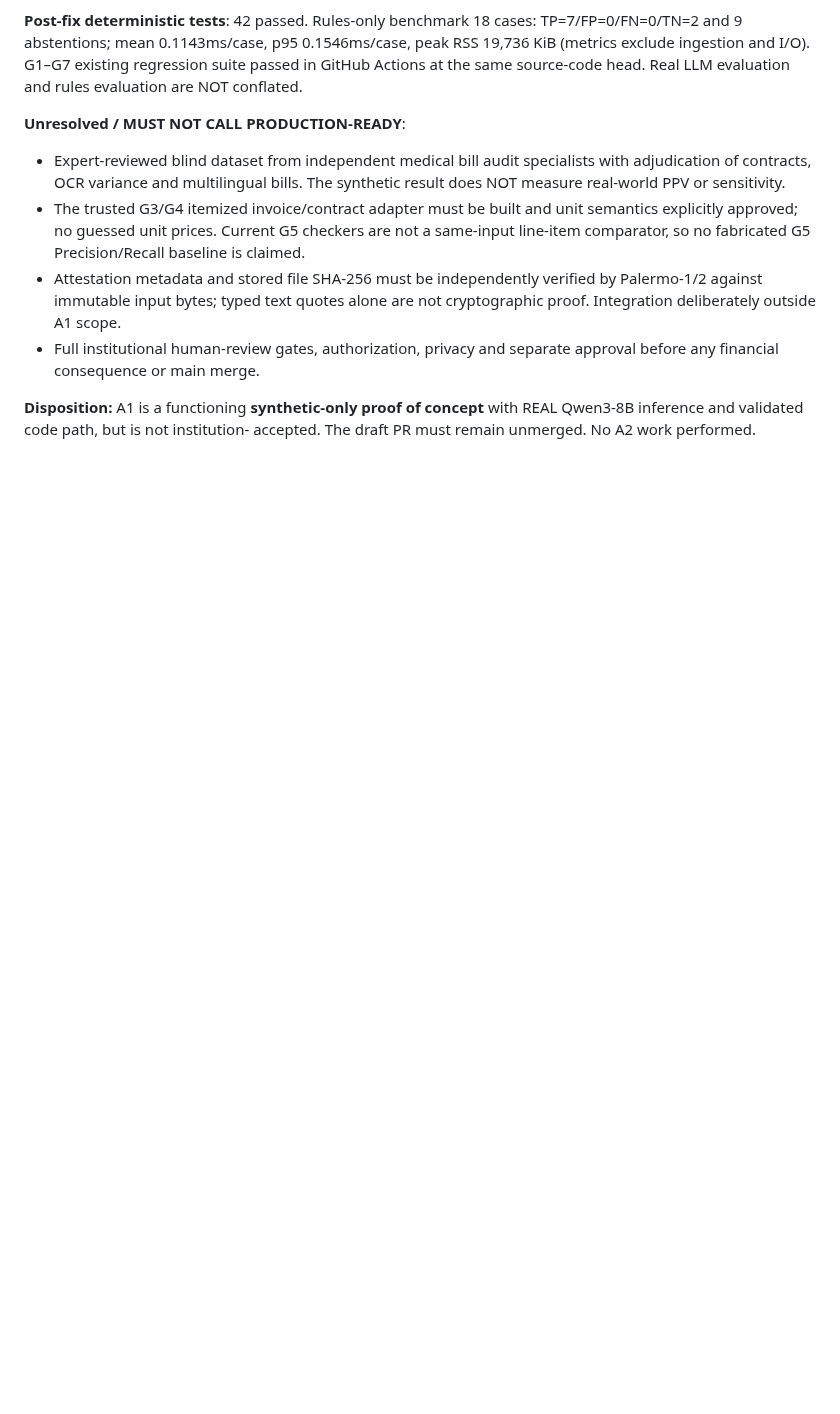
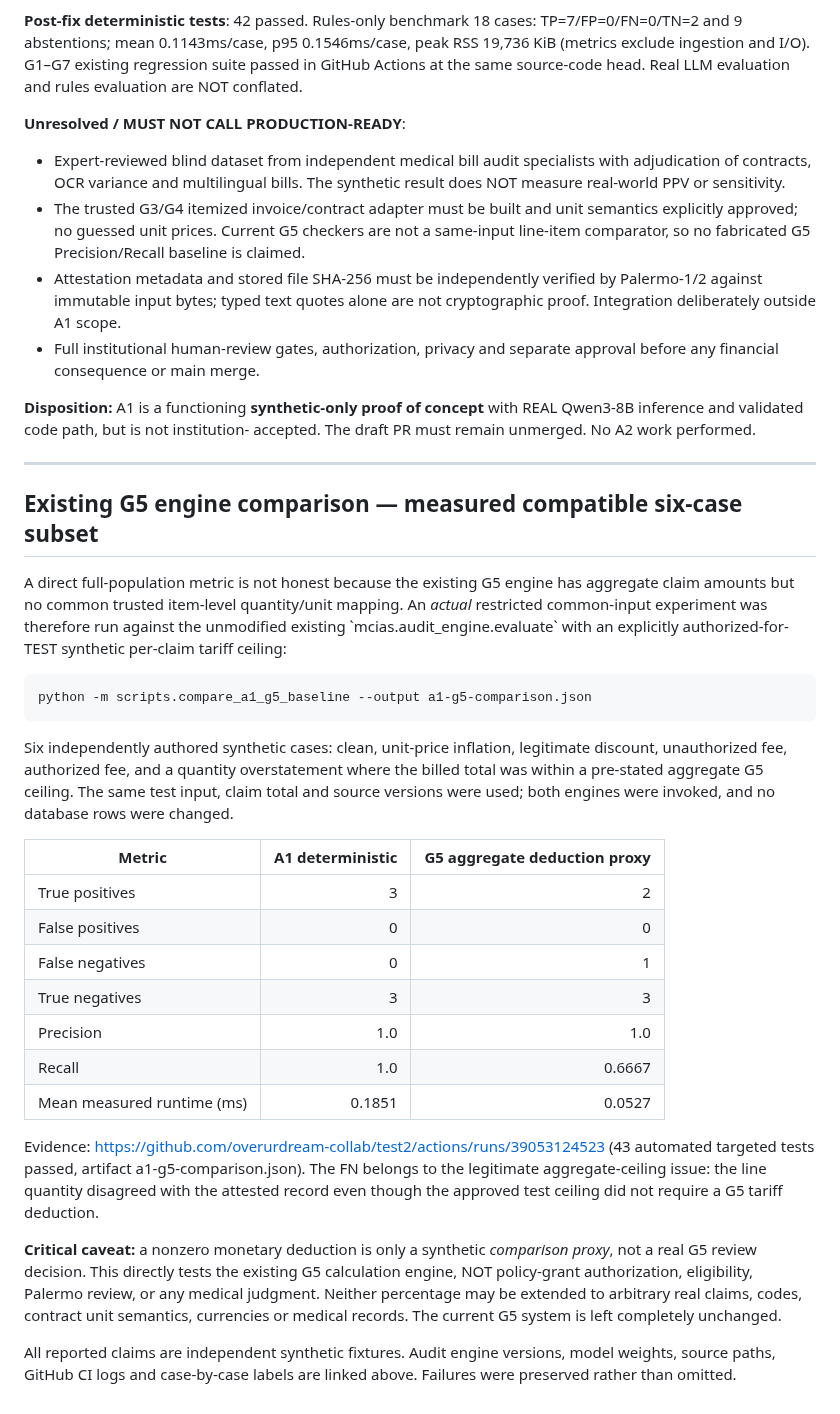
Before and after one commit to overurdream-collab/test2, a Markdown page: docs/agents/A1_EVIDENCE_REPORT_20261017.md, the part around the change. Rendered like a GitHub page; blank space fills up the shorter version.

Commit message:
docs(a1): record measured real-G5 engine comparison confusion matrices and scope limitations

```diff
--- a/docs/agents/A1_EVIDENCE_REPORT_20261017.md
+++ b/docs/agents/A1_EVIDENCE_REPORT_20261017.md
@@ -190,3 +190,49 @@ source-code head. Real LLM evaluation and rules evaluation are NOT conflated.
 **Disposition:** A1 is a functioning **synthetic-only proof of concept**
 with REAL Qwen3-8B inference and validated code path, but is not institution-
 accepted. The draft PR must remain unmerged. No A2 work performed.
+
+
+---
+
+## Existing G5 engine comparison — measured compatible six-case subset
+
+A direct full-population metric is not honest because the existing G5 engine
+has aggregate claim amounts but no common trusted item-level quantity/unit
+mapping. An *actual* restricted common-input experiment was therefore run
+against the unmodified existing \`mcias.audit_engine.evaluate\` with an
+explicitly authorized-for-TEST synthetic per-claim tariff ceiling:
+
+    python -m scripts.compare_a1_g5_baseline --output a1-g5-comparison.json
+
+Six independently authored synthetic cases: clean, unit-price inflation,
+legitimate discount, unauthorized fee, authorized fee, and a quantity
+overstatement where the billed total was within a pre-stated aggregate
+G5 ceiling. The same test input, claim total and source versions were used;
+both engines were invoked, and no database rows were changed.
+
+| Metric | A1 deterministic | G5 aggregate deduction proxy |
+|---|---:|---:|
+| True positives | 3 | 2 |
+| False positives | 0 | 0 |
+| False negatives | 0 | 1 |
+| True negatives | 3 | 3 |
+| Precision | 1.0 | 1.0 |
+| Recall | 1.0 | 0.6667 |
+| Mean measured runtime (ms) | 0.1851 | 0.0527 |
+
+Evidence: https://github.com/overurdream-collab/test2/actions/runs/39053124523
+(43 automated targeted tests passed, artifact a1-g5-comparison.json).
+The FN belongs to the legitimate aggregate-ceiling issue: the line
+quantity disagreed with the attested record even though the approved
+test ceiling did not require a G5 tariff deduction.
+
+**Critical caveat:** a nonzero monetary deduction is only a synthetic
+*comparison proxy*, not a real G5 review decision. This directly tests the
+existing G5 calculation engine, NOT policy-grant authorization, eligibility,
+Palermo review, or any medical judgment. Neither percentage may be extended
+to arbitrary real claims, codes, contract unit semantics, currencies or
+medical records. The current G5 system is left completely unchanged.
+
+All reported claims are independent synthetic fixtures. Audit engine
+versions, model weights, source paths, GitHub CI logs and case-by-case
+labels are linked above. Failures were preserved rather than omitted.
```
